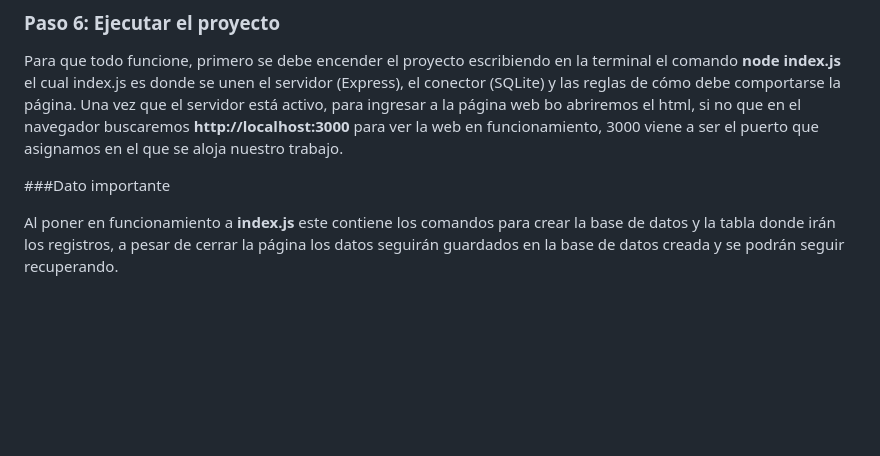
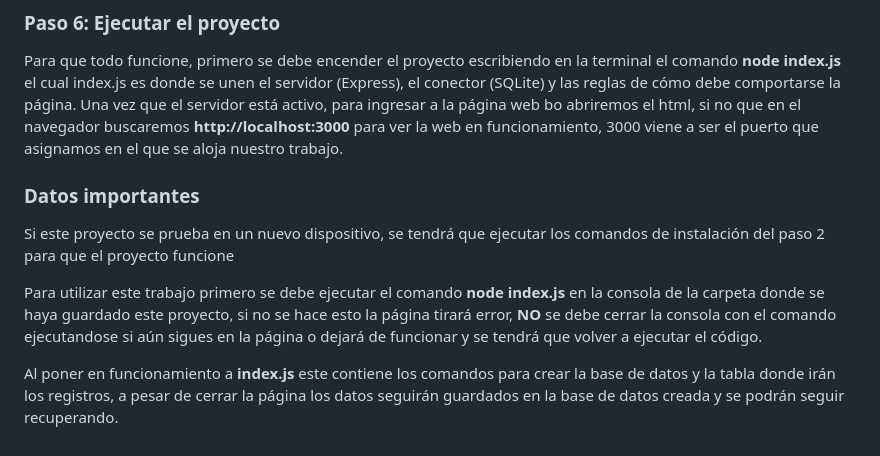
Before and after one commit to lorenarodriguez2306/Conectores-BD-LRodriguez-Sandoval-BRodriguez, a Markdown page: manual.md, the part around the change. GitHub-like rendering; blank space fills up the shorter version.

Commit message:
Update manual with important project usage details
Corrected formatting and clarified instructions regarding project setup and usage.

```diff
--- a/manual.md
+++ b/manual.md
@@ -28,6 +28,10 @@ Para mostrar los productos que ya están guardados, se presiona un boton en el c
 
 Para que todo funcione, primero se debe encender el proyecto escribiendo en la terminal el comando **node index.js** el cual index.js es  donde se unen el servidor (Express), el conector (SQLite) y las reglas de cómo debe comportarse la página. Una vez que el servidor está activo, para ingresar a la página web bo abriremos el html, si no que en el navegador buscaremos **http://localhost:3000** para ver la web en funcionamiento, 3000 viene a ser el puerto que asignamos en el que se aloja nuestro trabajo.
 
-###Dato importante
+### Datos importantes
+
+Si este proyecto se prueba en un nuevo dispositivo, se tendrá que ejecutar los comandos de instalación del paso 2 para que el proyecto funcione
+
+Para utilizar este trabajo primero se debe ejecutar el comando **node index.js** en la consola de la carpeta donde se haya guardado este proyecto, si no se hace esto la página tirará error, **NO** se debe cerrar la consola con el comando ejecutandose si aún sigues en la página o dejará de funcionar y se tendrá que volver a ejecutar el código.
 
 Al poner en funcionamiento a **index.js** este contiene los comandos para crear la base de datos y la tabla donde irán los registros, a pesar de cerrar la página los datos seguirán guardados en la base de datos creada y se podrán seguir recuperando.
```
